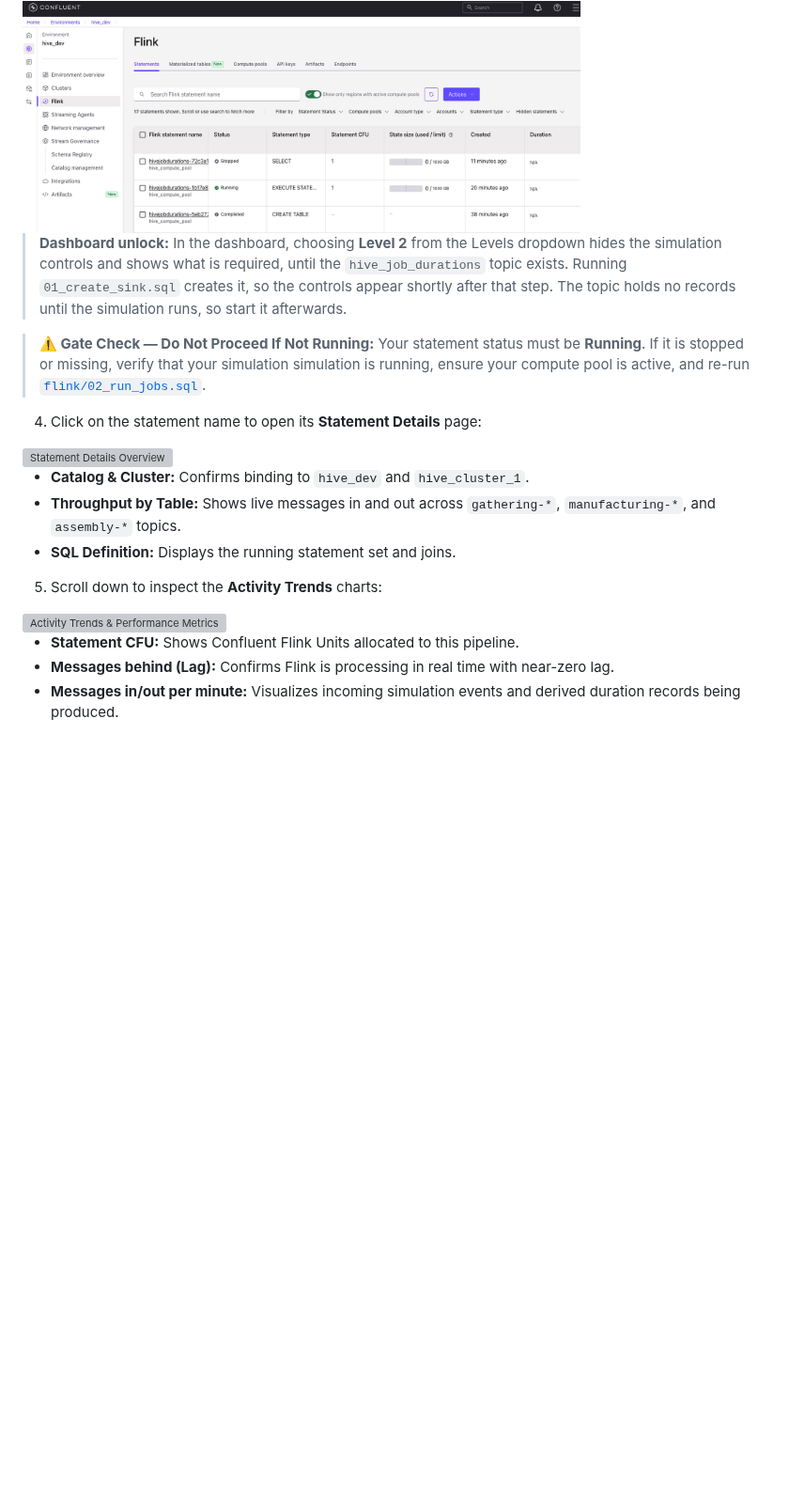
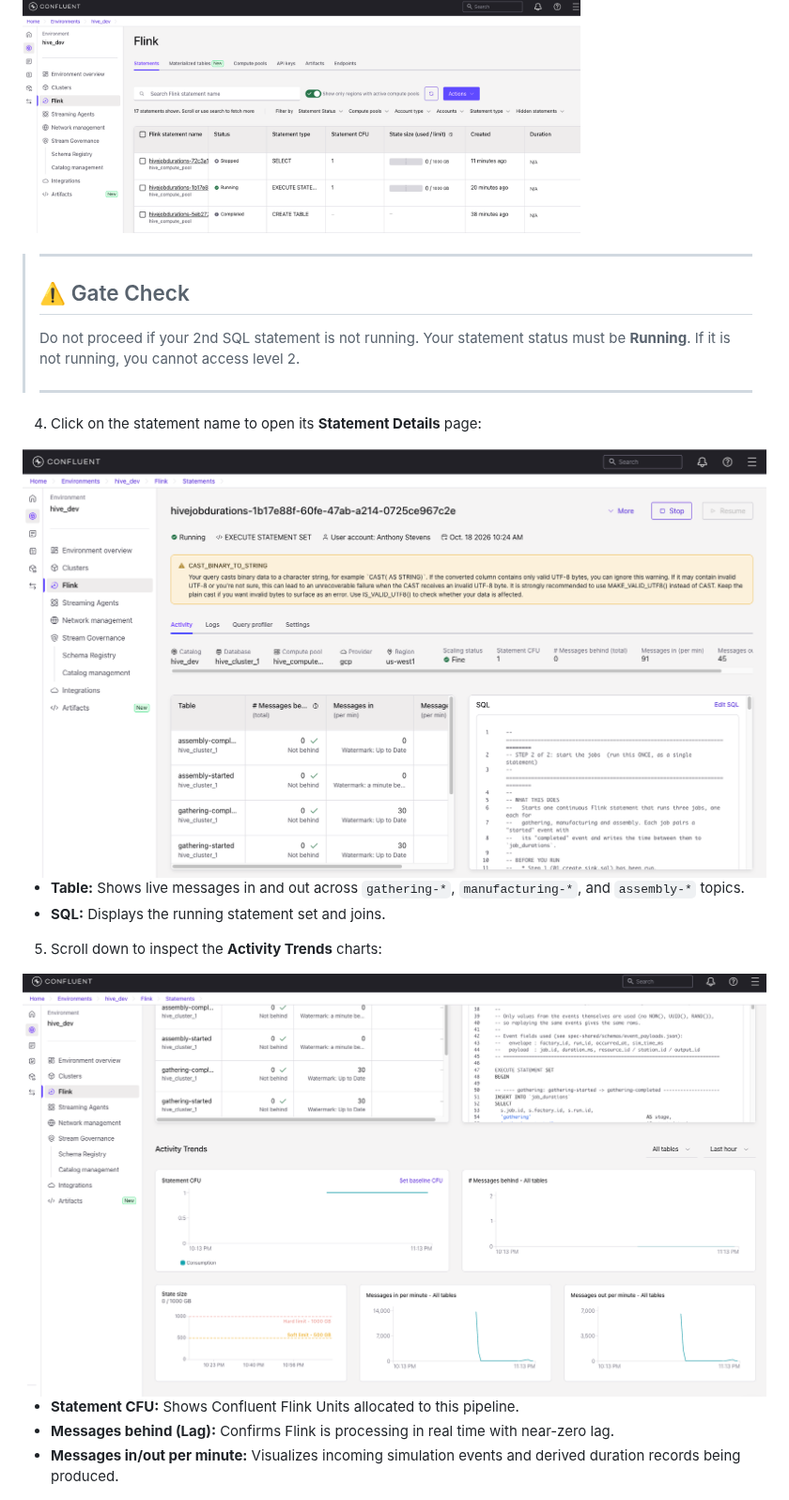
Before and after one commit to ibm-self-serve-assets/hive-attendee, a Markdown page: level-2-intro-to-flink/README.md, the part around one of its changes. Shown at 94% size. GitHub-like rendering; blank space fills up the shorter version; grey boxes are pictures that could not be loaded.

```diff
--- a/level-2-intro-to-flink/README.md
+++ b/level-2-intro-to-flink/README.md
@@ -183,22 +178,23 @@ To inspect and verify your active streaming statement running on your compute po
 
 <img src="screenshots/screenshot-18.png" width="75%" />
 
-> **Dashboard unlock:** In the dashboard, choosing **Level 2** from the Levels dropdown hides the simulation controls and shows what is required, until the `hive_job_durations` topic exists. Running `01_create_sink.sql` creates it, so the controls appear shortly after that step. The topic holds no records until the simulation runs, so start it afterwards.
-
-> **⚠️ Gate Check — Do Not Proceed If Not Running:**
-> Your statement status must be **Running**. If it is stopped or missing, verify that your simulation simulation is running, ensure your compute pool is active, and re-run [`flink/02_run_jobs.sql`](flink/02_run_jobs.sql).
+> **************************************************
+> ## ⚠️ Gate Check
+> Do not proceed if your 2nd SQL statement is not running.
+> Your statement status must be **Running**.
+> If it is not running, you cannot access level 2.
+> **************************************************
 
 4. Click on the statement name to open its **Statement Details** page:
 
-<img src="screenshots/screenshot-7.png" alt="Statement Details Overview" width="75%" />
+<img src="screenshots/statement_details_overview.png"/>
 
-- **Catalog & Cluster:** Confirms binding to `hive_dev` and `hive_cluster_1`.
-- **Throughput by Table:** Shows live messages in and out across `gathering-*`, `manufacturing-*`, and `assembly-*` topics.
-- **SQL Definition:** Displays the running statement set and joins.
+- **Table:** Shows live messages in and out across `gathering-*`, `manufacturing-*`, and `assembly-*` topics.
+- **SQL:** Displays the running statement set and joins.
 
 5. Scroll down to inspect the **Activity Trends** charts:
 
-<img src="screenshots/screenshot-8.png" alt="Activity Trends & Performance Metrics" width="75%" />
+<img src="screenshots/activity_trends_performance_metrics.png"/>
 
 - **Statement CFU:** Shows Confluent Flink Units allocated to this pipeline.
 - **Messages behind (Lag):** Confirms Flink is processing in real time with near-zero lag.
```
Also changed, not shown: other parts of level-2-intro-to-flink/README.md (+35 -16 lines), level-2-intro-to-flink/screenshots/level_2_dashboard.png (added), 2 other files.
